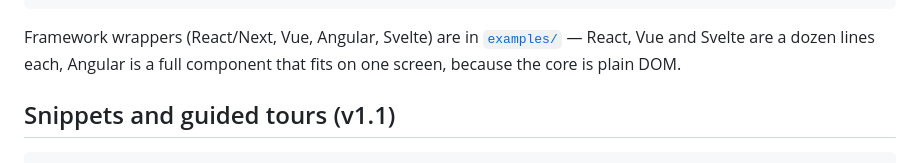
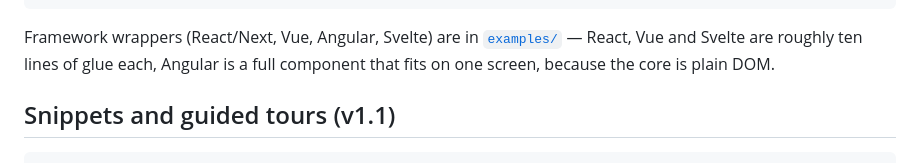
Before and after one commit to gdhami-net/gitglass, a Markdown page: README.md, the part around the change. Drawn GitHub-style.

Commit message:
docs: reconcile wrapper line-count claim with the blog post's directly-verified number

````diff
--- a/README.md
+++ b/README.md
@@ -43,9 +43,9 @@ GitGlass.scan();           // mount any data-gitglass elements added later
 ```
 
 Framework wrappers (React/Next, Vue, Angular, Svelte) are in
-[`examples/`](examples/) — React, Vue and Svelte are a dozen lines each,
-Angular is a full component that fits on one screen, because the core
-is plain DOM.
+[`examples/`](examples/) — React, Vue and Svelte are roughly ten lines
+of glue each, Angular is a full component that fits on one screen,
+because the core is plain DOM.
 
 ## Snippets and guided tours (v1.1)
 
````
